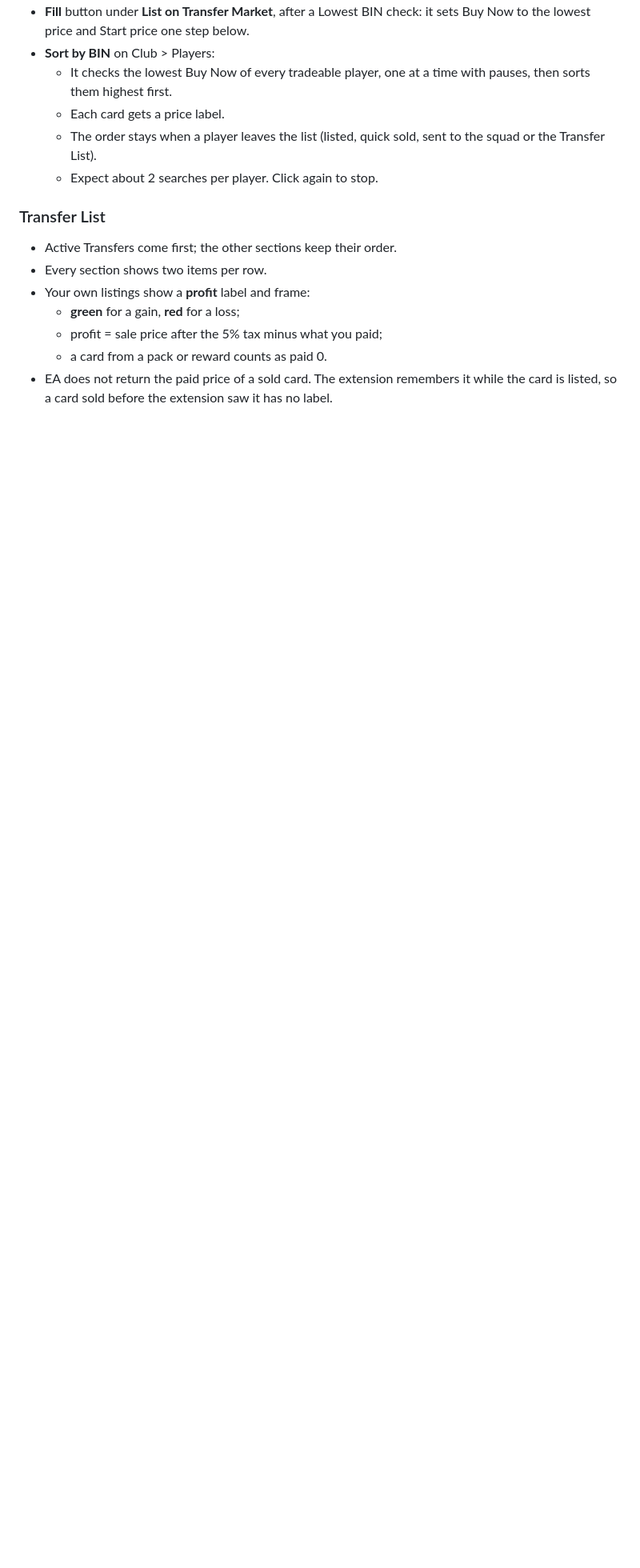
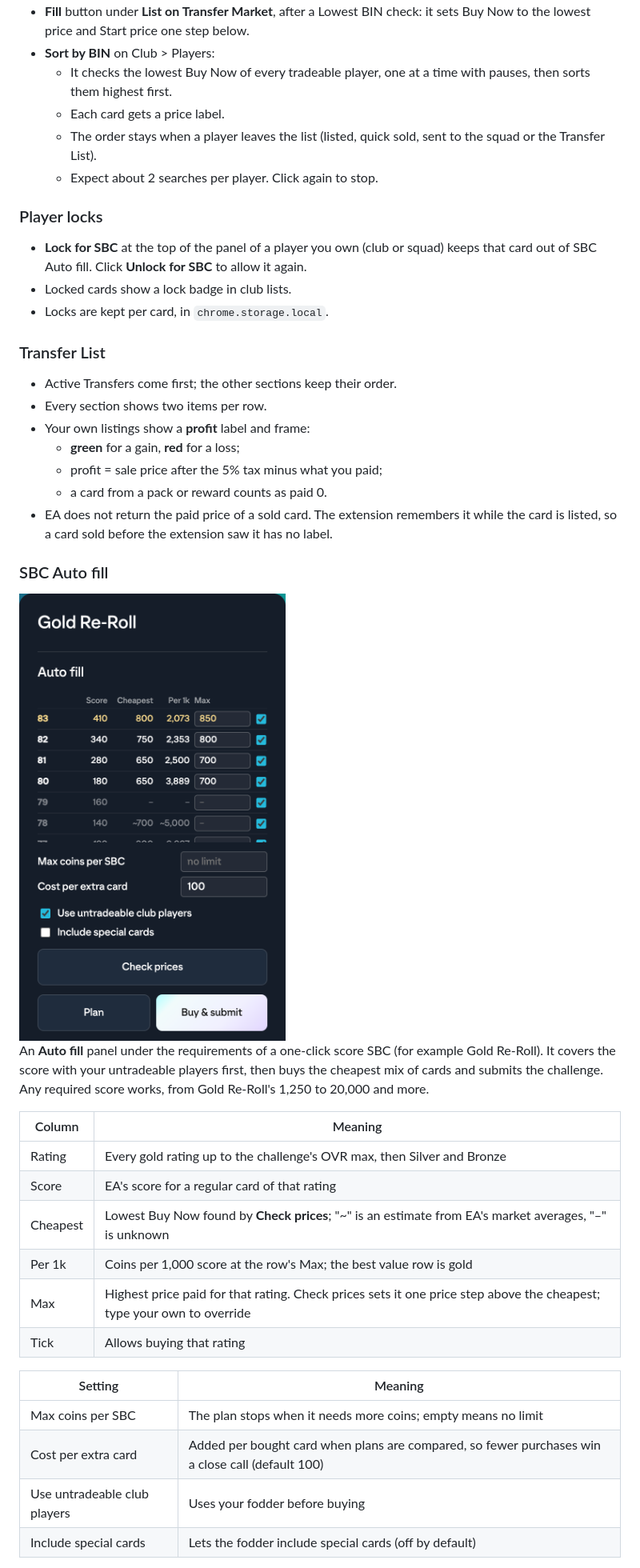
Before and after one commit to alexpahhatajev/fc27-web-app-toolkit, a Markdown page: README.md, the part around one of its changes. Shown at 80% size. GitHub-like rendering; pictures changed too: docs/screenshots/sbc-auto-fill.png (added); blank space fills up the shorter version.

```diff
--- a/README.md
+++ b/README.md
@@ -77,6 +82,13 @@ Every player card shows, on its right edge, in the card's own colors:
   - The order stays when a player leaves the list (listed, quick sold, sent to the squad or the Transfer List).
   - Expect about 2 searches per player. Click again to stop.
 
+### Player locks
+
+- **Lock for SBC** at the top of the panel of a player you own (club or squad) keeps that card out of SBC Auto
+  fill. Click **Unlock for SBC** to allow it again.
+- Locked cards show a lock badge in club lists.
+- Locks are kept per card, in `chrome.storage.local`.
+
 ### Transfer List
 
 - Active Transfers come first; the other sections keep their order.
@@ -86,3 +98,28 @@ Every player card shows, on its right edge, in the card's own colors:
   - profit = sale price after the 5% tax minus what you paid;
   - a card from a pack or reward counts as paid 0.
 - EA does not return the paid price of a sold card. The extension remembers it while the card is listed, so a card sold before the extension saw it has no label.
+
+### SBC Auto fill
+
+<img src="docs/screenshots/sbc-auto-fill.png" width="350" alt="The Auto fill panel on Gold Re-Roll after Check prices">
+
+An **Auto fill** panel under the requirements of a one-click score SBC (for example Gold Re-Roll). It covers the
+score with your untradeable players first, then buys the cheapest mix of cards and submits the challenge. Any
+required score works, from Gold Re-Roll's 1,250 to 20,000 and more.
+
+| Column | Meaning |
+|---|---|
+| Rating | Every gold rating up to the challenge's OVR max, then Silver and Bronze |
+| Score | EA's score for a regular card of that rating |
+| Cheapest | Lowest Buy Now found by **Check prices**; "~" is an estimate from EA's market averages, "–" is unknown |
+| Per 1k | Coins per 1,000 score at the row's Max; the best value row is gold |
+| Max | Highest price paid for that rating. Check prices sets it one price step above the cheapest; type your own to override |
+| Tick | Allows buying that rating |
+
+| Setting | Meaning |
+|---|---|
+| Max coins per SBC | The plan stops when it needs more coins; empty means no limit |
+| Cost per extra card | Added per bought card when plans are compared, so fewer purchases win a close call (default 100) |
+| Use untradeable club players | Uses your fodder before buying |
+| Include special cards | Lets the fodder include special cards (off by default) |
+
```
Also changed, not shown: other parts of README.md (+38 -2 lines), docs/screenshots/club-grid-lock.png (added), docs/screenshots/header.png (added), docs/screenshots/my-packs.png (added), 6 other files.
